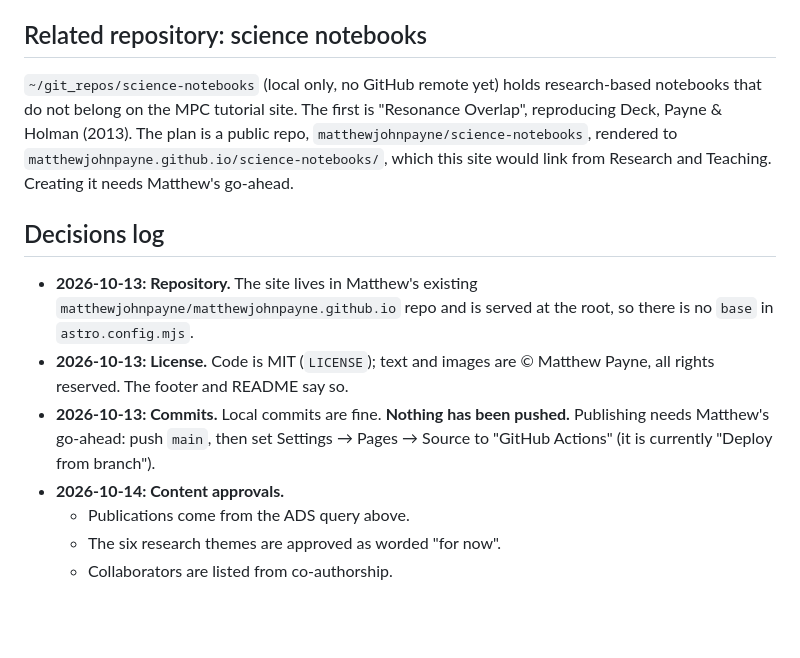
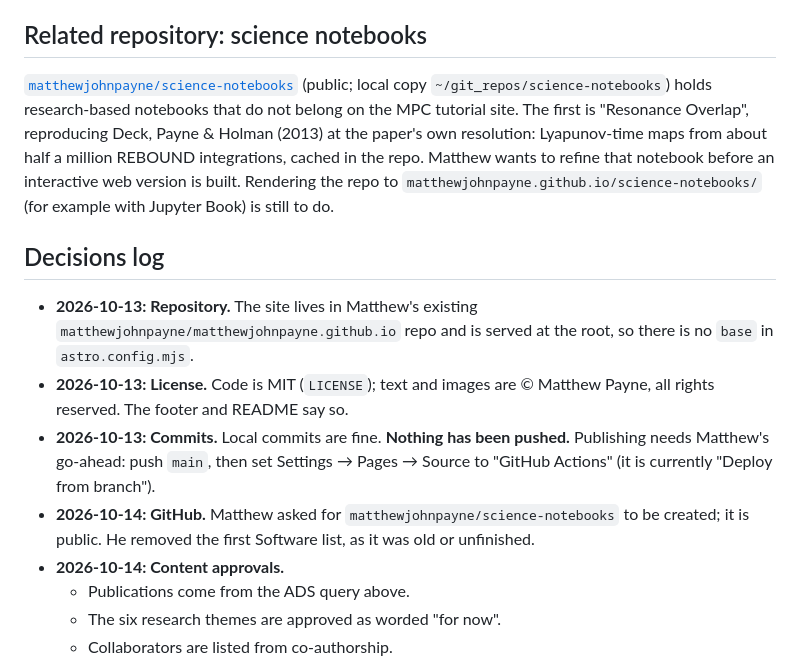
Before and after one commit to matthewjohnpayne/matthewjohnpayne.github.io, a Markdown page: docs/CONTEXT.md, the part around the change. GitHub-like rendering; blank space fills up the shorter version.

Commit message:
Notes: science-notebooks repo created; software list pending
Co-Authored-By: Claude Opus 5.5 (1M context) <noreply@anthropic.com>

```diff
--- a/docs/CONTEXT.md
+++ b/docs/CONTEXT.md
@@ -49,13 +49,14 @@ Matthew planned the concept in a ChatGPT conversation ("Website concept planning
 
 ## Related repository: science notebooks
 
-`~/git_repos/science-notebooks` (local only, no GitHub remote yet) holds research-based notebooks that do not belong on the MPC tutorial site. The first is "Resonance Overlap", reproducing Deck, Payne & Holman (2013). The plan is a public repo, `matthewjohnpayne/science-notebooks`, rendered to `matthewjohnpayne.github.io/science-notebooks/`, which this site would link from Research and Teaching. Creating it needs Matthew's go-ahead.
+[`matthewjohnpayne/science-notebooks`](https://github.com/matthewjohnpayne/science-notebooks) (public; local copy `~/git_repos/science-notebooks`) holds research-based notebooks that do not belong on the MPC tutorial site. The first is "Resonance Overlap", reproducing Deck, Payne & Holman (2013) at the paper's own resolution: Lyapunov-time maps from about half a million REBOUND integrations, cached in the repo. Matthew wants to refine that notebook before an interactive web version is built. Rendering the repo to `matthewjohnpayne.github.io/science-notebooks/` (for example with Jupyter Book) is still to do.
 
 ## Decisions log
 
 - **2026-10-13: Repository.** The site lives in Matthew's existing `matthewjohnpayne/matthewjohnpayne.github.io` repo and is served at the root, so there is no `base` in `astro.config.mjs`.
 - **2026-10-13: License.** Code is MIT (`LICENSE`); text and images are © Matthew Payne, all rights reserved. The footer and README say so.
 - **2026-10-13: Commits.** Local commits are fine. **Nothing has been pushed.** Publishing needs Matthew's go-ahead: push `main`, then set Settings → Pages → Source to "GitHub Actions" (it is currently "Deploy from branch").
+- **2026-10-14: GitHub.** Matthew asked for `matthewjohnpayne/science-notebooks` to be created; it is public. He removed the first Software list, as it was old or unfinished.
 - **2026-10-14: Content approvals.**
   - Publications come from the ADS query above.
   - The six research themes are approved as worded "for now".
```
Also changed, not shown: docs/ROADMAP.md (+5 -4 lines).
